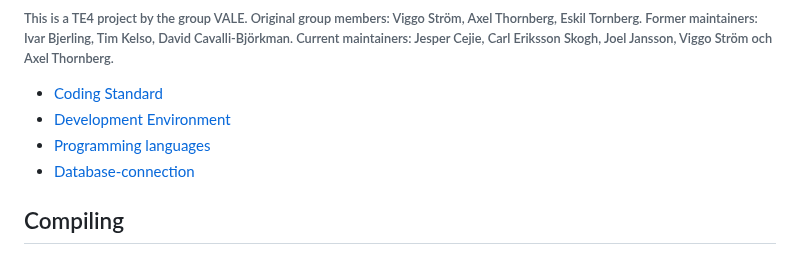
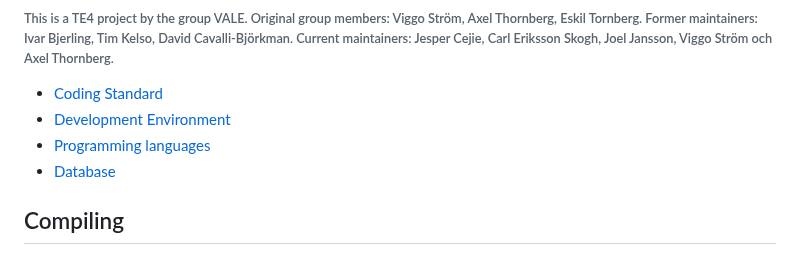
Before and after one commit to NTIG-Uppsala/TE4-VALE-Biluthyrning, a Markdown page: README.md, the part around the change. GitHub-like rendering.

Commit message:
fixed readme hyperlink

```diff
--- a/README.md
+++ b/README.md
@@ -6,7 +6,7 @@
 - [Coding Standard](docs/coding-standard.md)
 - [Development Environment](docs/development-environment.md)
 - [Programming languages](docs/programming-languages.md)
-- [Database-connection](docs/Database-Connection.md)
+- [Database](docs/database.md)
 
 
 
```
